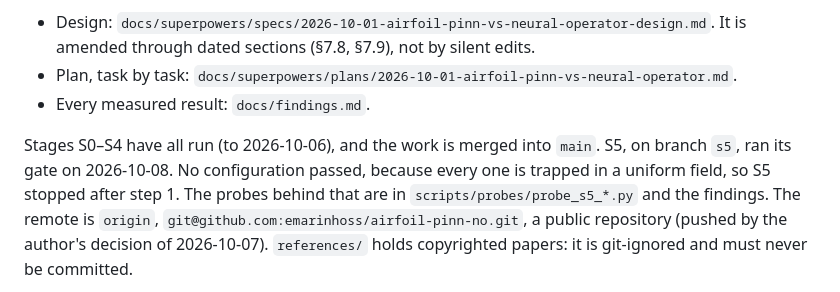
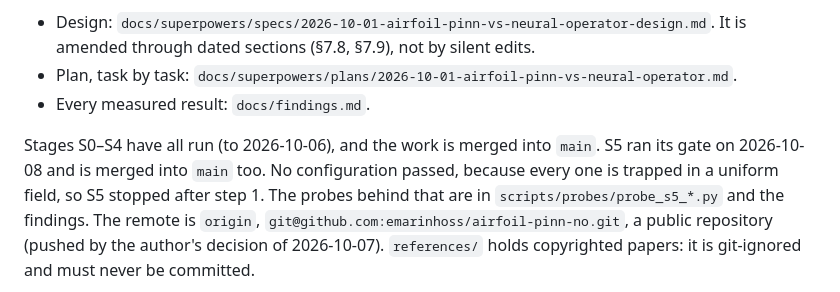
Before and after one commit to emarinhoss/airfoil-pinn-no, a Markdown page: CLAUDE.md, the part around the change. GitHub-like rendering.

Commit message:
Docs: CLAUDE.md: S5 is merged into main; the s5 branch is gone
Co-Authored-By: Claude Opus 5.5 <noreply@anthropic.com>

```diff
--- a/CLAUDE.md
+++ b/CLAUDE.md
@@ -14,8 +14,8 @@ record.
 - Plan, task by task: `docs/superpowers/plans/2026-10-01-airfoil-pinn-vs-neural-operator.md`.
 - Every measured result: `docs/findings.md`.
 
-Stages S0–S4 have all run (to 2026-10-06), and the work is merged into `main`. S5, on branch `s5`,
-ran its gate on 2026-10-08. No configuration passed, because every one is trapped in a uniform
+Stages S0–S4 have all run (to 2026-10-06), and the work is merged into `main`. S5 ran its gate on
+2026-10-08 and is merged into `main` too. No configuration passed, because every one is trapped in a uniform
 field, so S5 stopped after step 1. The probes behind that are in `scripts/probes/probe_s5_*.py`
 and the findings. The remote is `origin`,
 `git@github.com:emarinhoss/airfoil-pinn-no.git`, a public repository (pushed by the author's
```
